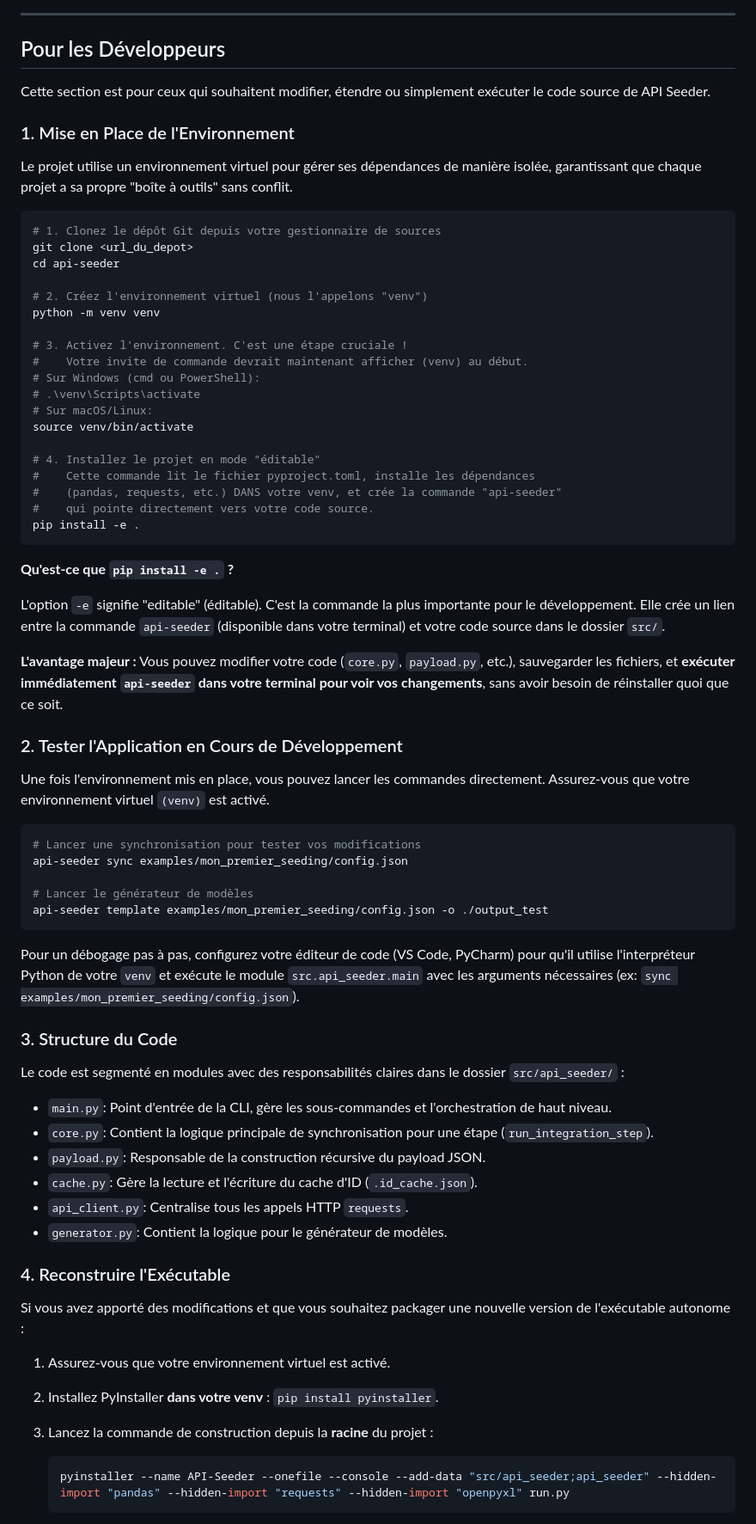
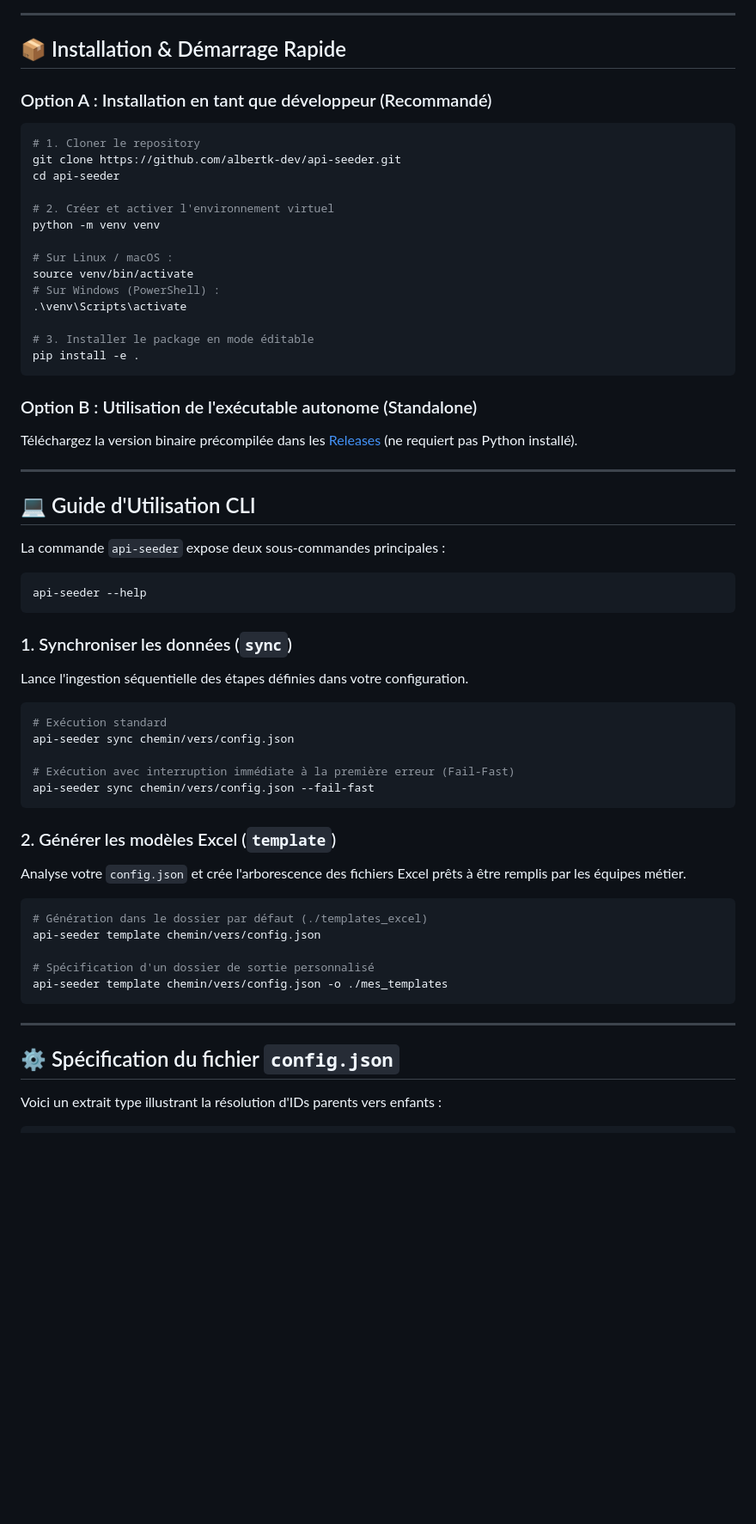
Before and after one commit to albertk-dev/api-seeder, a Markdown page: readme.md, the part around one of its changes. Shown at 86% size. GitHub-like rendering; blank space fills up the shorter version.

````diff
--- a/readme.md
+++ b/readme.md
@@ -52,75 +55,68 @@ Lancez la commande `template` en fournissant le chemin vers votre fichier de con
 
 ---
 
-## Pour les Développeurs
+## 📦 Installation & Démarrage Rapide
 
-Cette section est pour ceux qui souhaitent modifier, étendre ou simplement exécuter le code source de API Seeder.
-
-### 1. Mise en Place de l'Environnement
-
-Le projet utilise un environnement virtuel pour gérer ses dépendances de manière isolée, garantissant que chaque projet a sa propre "boîte à outils" sans conflit.
+### Option A : Installation en tant que développeur (Recommandé)
 
 ```bash
-# 1. Clonez le dépôt Git depuis votre gestionnaire de sources
-git clone <url_du_depot>
+# 1. Cloner le repository
+git clone https://github.com/albertk-dev/api-seeder.git
 cd api-seeder
 
-# 2. Créez l'environnement virtuel (nous l'appelons "venv")
+# 2. Créer et activer l'environnement virtuel
 python -m venv venv
 
-# 3. Activez l'environnement. C'est une étape cruciale !
-#    Votre invite de commande devrait maintenant afficher (venv) au début.
-# Sur Windows (cmd ou PowerShell):
-# .\venv\Scripts\activate
-# Sur macOS/Linux:
+# Sur Linux / macOS :
 source venv/bin/activate
+# Sur Windows (PowerShell) :
+.\venv\Scripts\activate
 
-# 4. Installez le projet en mode "éditable"
-#    Cette commande lit le fichier pyproject.toml, installe les dépendances
-#    (pandas, requests, etc.) DANS votre venv, et crée la commande "api-seeder"
-#    qui pointe directement vers votre code source.
+# 3. Installer le package en mode éditable
 pip install -e .
 ```
 
-**Qu'est-ce que `pip install -e .` ?**
+### Option B : Utilisation de l'exécutable autonome (Standalone)
 
-L'option `-e` signifie "editable" (éditable). C'est la commande la plus importante pour le développement. Elle crée un lien entre la commande `api-seeder` (disponible dans votre terminal) et votre code source dans le dossier `src/`.
+Téléchargez la version binaire précompilée dans les [Releases](https://github.com/albertk-dev/api-seeder/releases) (ne requiert pas Python installé).
 
-**L'avantage majeur :** Vous pouvez modifier votre code (`core.py`, `payload.py`, etc.), sauvegarder les fichiers, et **exécuter immédiatement `api-seeder` dans votre terminal pour voir vos changements**, sans avoir besoin de réinstaller quoi que ce soit.
+---
 
-### 2. Tester l'Application en Cours de Développement
+## 💻 Guide d'Utilisation CLI
 
-Une fois l'environnement mis en place, vous pouvez lancer les commandes directement. Assurez-vous que votre environnement virtuel `(venv)` est activé.
+La commande `api-seeder` expose deux sous-commandes principales :
 
 ```bash
-# Lancer une synchronisation pour tester vos modifications
-api-seeder sync examples/mon_premier_seeding/config.json
+api-seeder --help
+```
 
-# Lancer le générateur de modèles
-api-seeder template examples/mon_premier_seeding/config.json -o ./output_test
+### 1. Synchroniser les données (`sync`)
+
+Lance l'ingestion séquentielle des étapes définies dans votre configuration.
+
+```bash
+# Exécution standard
+api-seeder sync chemin/vers/config.json
+
+# Exécution avec interruption immédiate à la première erreur (Fail-Fast)
+api-seeder sync chemin/vers/config.json --fail-fast
 ```
-Pour un débogage pas à pas, configurez votre éditeur de code (VS Code, PyCharm) pour qu'il utilise l'interpréteur Python de votre `venv` et exécute le module `src.api_seeder.main` avec les arguments nécessaires (ex: `sync examples/mon_premier_seeding/config.json`).
 
-### 3. Structure du Code
+### 2. Générer les modèles Excel (`template`)
 
-Le code est segmenté en modules avec des responsabilités claires dans le dossier `src/api_seeder/` :
+Analyse votre `config.json` et crée l'arborescence des fichiers Excel prêts à être remplis par les équipes métier.
 
-*   `main.py`: Point d'entrée de la CLI, gère les sous-commandes et l'orchestration de haut niveau.
-*   `core.py`: Contient la logique principale de synchronisation pour une étape (`run_integration_step`).
-*   `payload.py`: Responsable de la construction récursive du payload JSON.
-*   `cache.py`: Gère la lecture et l'écriture du cache d'ID (`.id_cache.json`).
-*   `api_client.py`: Centralise tous les appels HTTP `requests`.
-*   `generator.py`: Contient la logique pour le générateur de modèles.
+```bash
+# Génération dans le dossier par défaut (./templates_excel)
+api-seeder template chemin/vers/config.json
 
-### 4. Reconstruire l'Exécutable
+# Spécification d'un dossier de sortie personnalisé
+api-seeder template chemin/vers/config.json -o ./mes_templates
+```
 
-Si vous avez apporté des modifications et que vous souhaitez packager une nouvelle version de l'exécutable autonome :
+---
 
-1.  Assurez-vous que votre environnement virtuel est activé.
-2.  Installez PyInstaller **dans votre venv** : `pip install pyinstaller`.
-3.  Lancez la commande de construction depuis la **racine** du projet :
+## ⚙️ Spécification du fichier `config.json`
 
-    ```bash
-    pyinstaller --name API-Seeder --onefile --console --add-data "src/api_seeder;api_seeder" --hidden-import "pandas" --hidden-import "requests" --hidden-import "openpyxl" run.py
-    ```
+Voici un extrait type illustrant la résolution d'IDs parents vers enfants :
 
````
Also changed, not shown: other parts of readme.md (+125 -35 lines).
